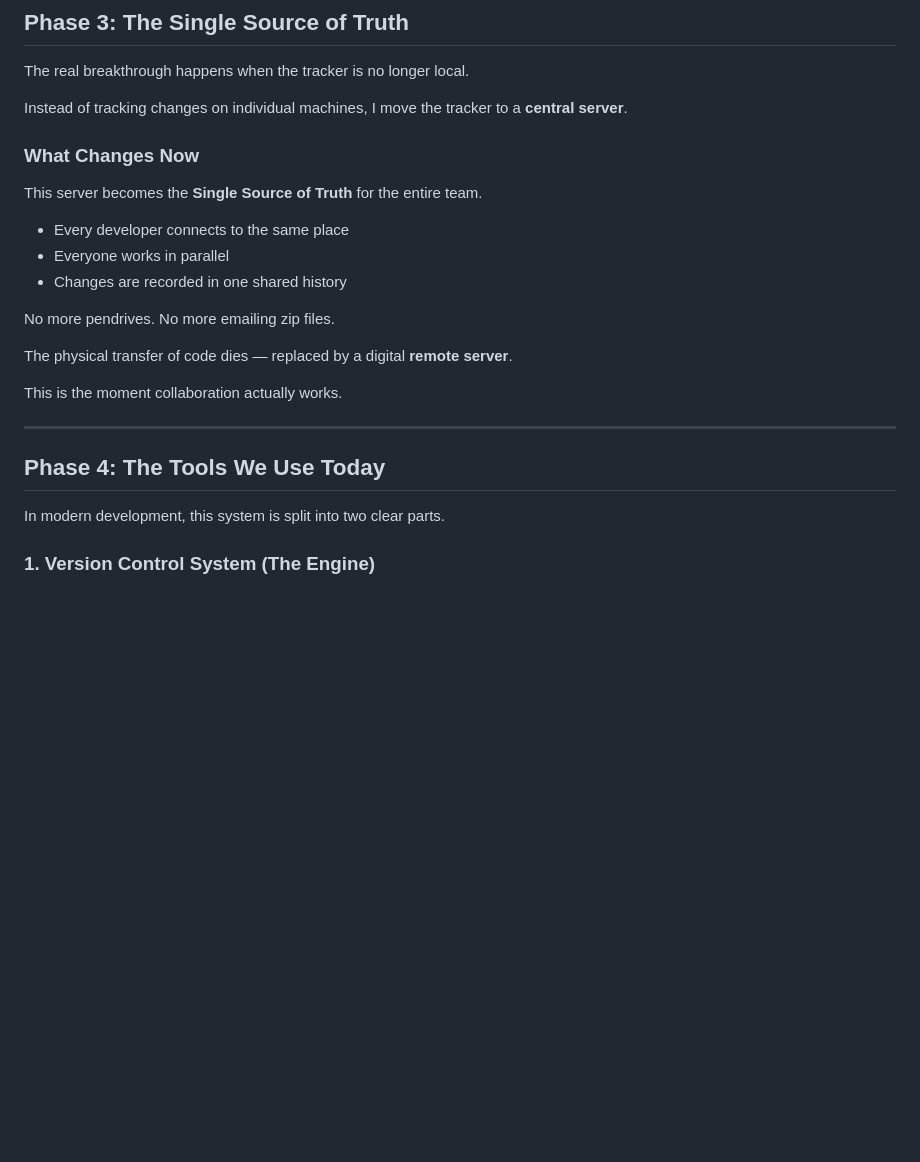
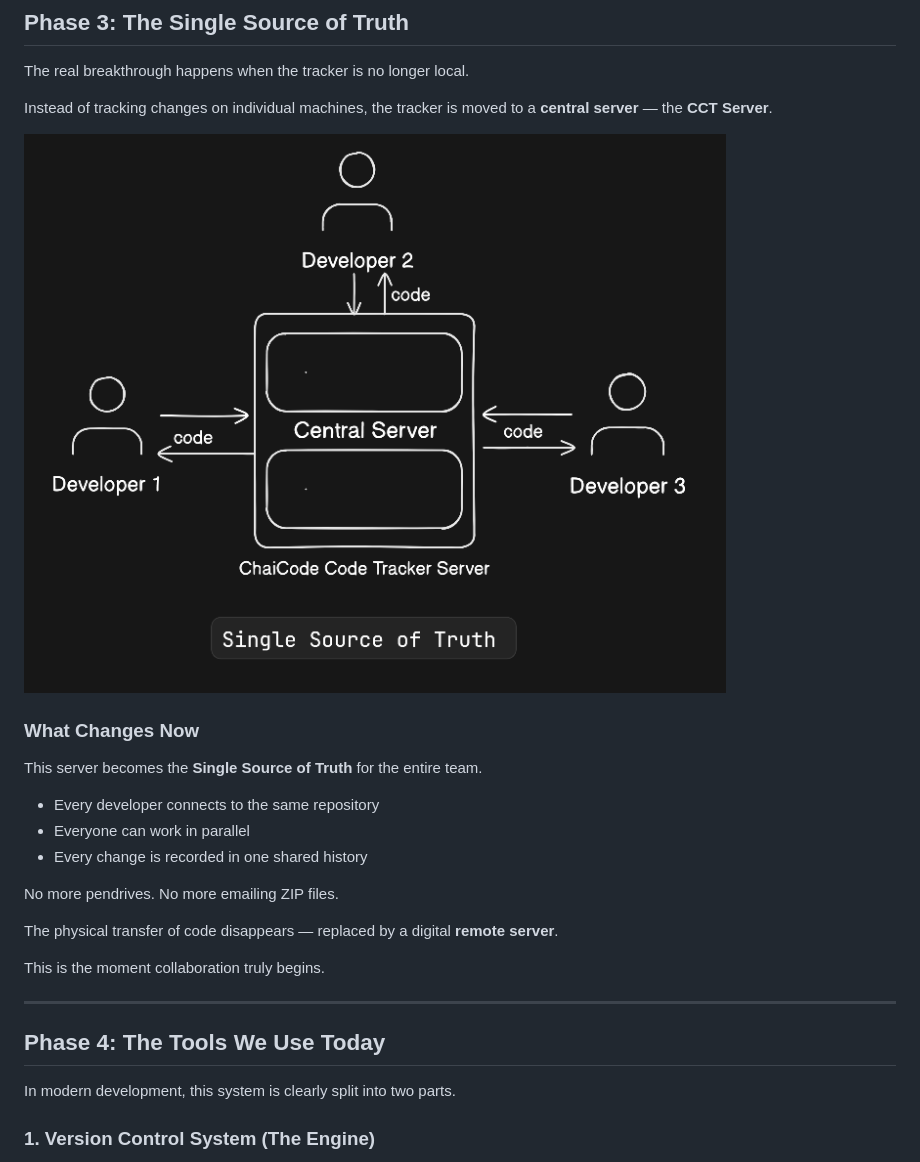
Before and after one commit to Subhrangsu90/ChaiCode-Blogs, a Markdown page: 1_Why_VC_Exists.md, the part around one of its changes. Drawn GitHub-style; pictures changed too: phase_3.png (added); blank space fills up the shorter version.

```diff
--- a/1_Why_VC_Exists.md
+++ b/1_Why_VC_Exists.md
@@ -131,28 +130,30 @@ moving this local source of truth to a **central server**, where the entire team
 
 The real breakthrough happens when the tracker is no longer local.
 
-Instead of tracking changes on individual machines, I move the tracker to a **central server**.
+Instead of tracking changes on individual machines, the tracker is moved to a **central server** — the **CCT Server**.
+
+![Phase 3: The Single Source of Truth](./phase_3.png)
 
 ### What Changes Now
 
 This server becomes the **Single Source of Truth** for the entire team.
 
--   Every developer connects to the same place
--   Everyone works in parallel
--   Changes are recorded in one shared history
+-   Every developer connects to the same repository
+-   Everyone can work in parallel
+-   Every change is recorded in one shared history
 
 No more pendrives.
-No more emailing zip files.
+No more emailing ZIP files.
 
-The physical transfer of code dies — replaced by a digital **remote server**.
+The physical transfer of code disappears — replaced by a digital **remote server**.
 
-This is the moment collaboration actually works.
+This is the moment collaboration truly begins.
 
 ---
 
 ## Phase 4: The Tools We Use Today
 
-In modern development, this system is split into two clear parts.
+In modern development, this system is clearly split into two parts.
 
 ### 1. Version Control System (The Engine)
 
```
Also changed, not shown: other parts of 1_Why_VC_Exists.md (+40 -41 lines), phase_1.png (added), phase_2.png (added), 1 other file.
